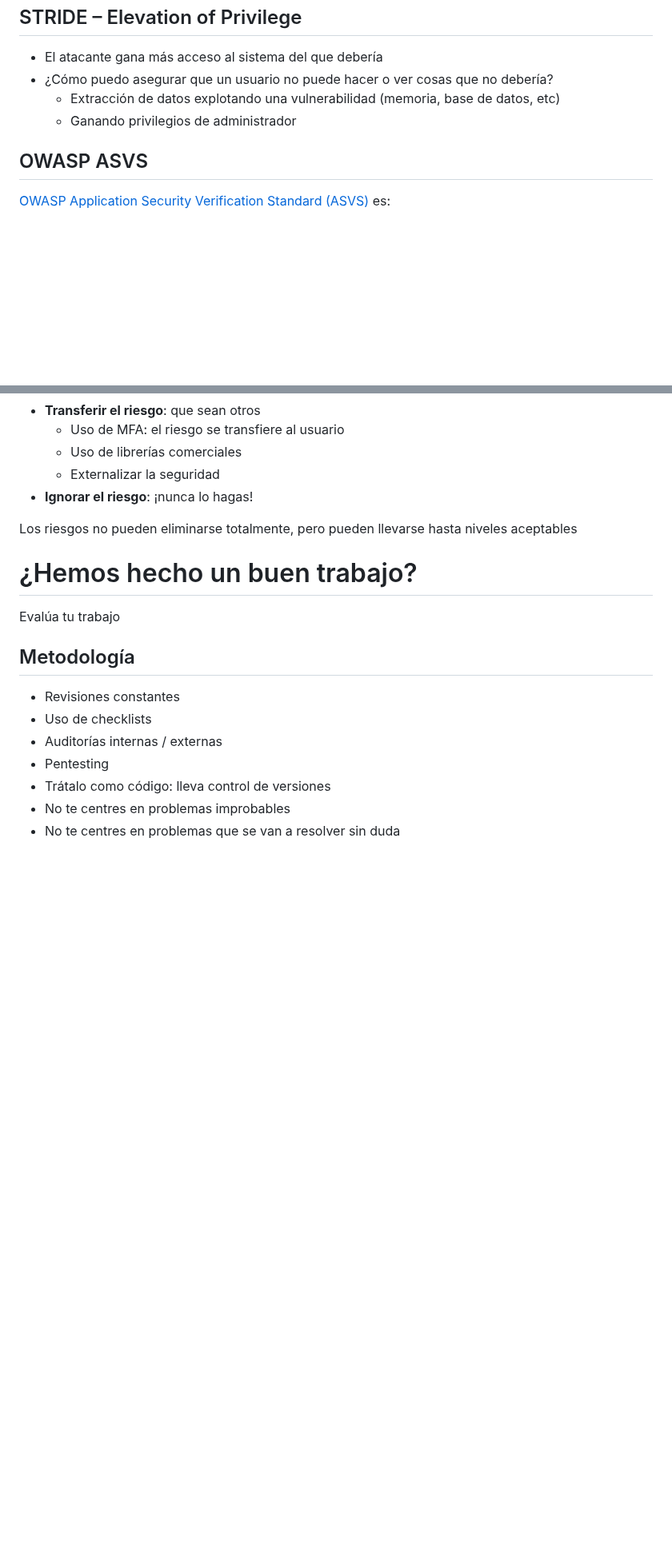
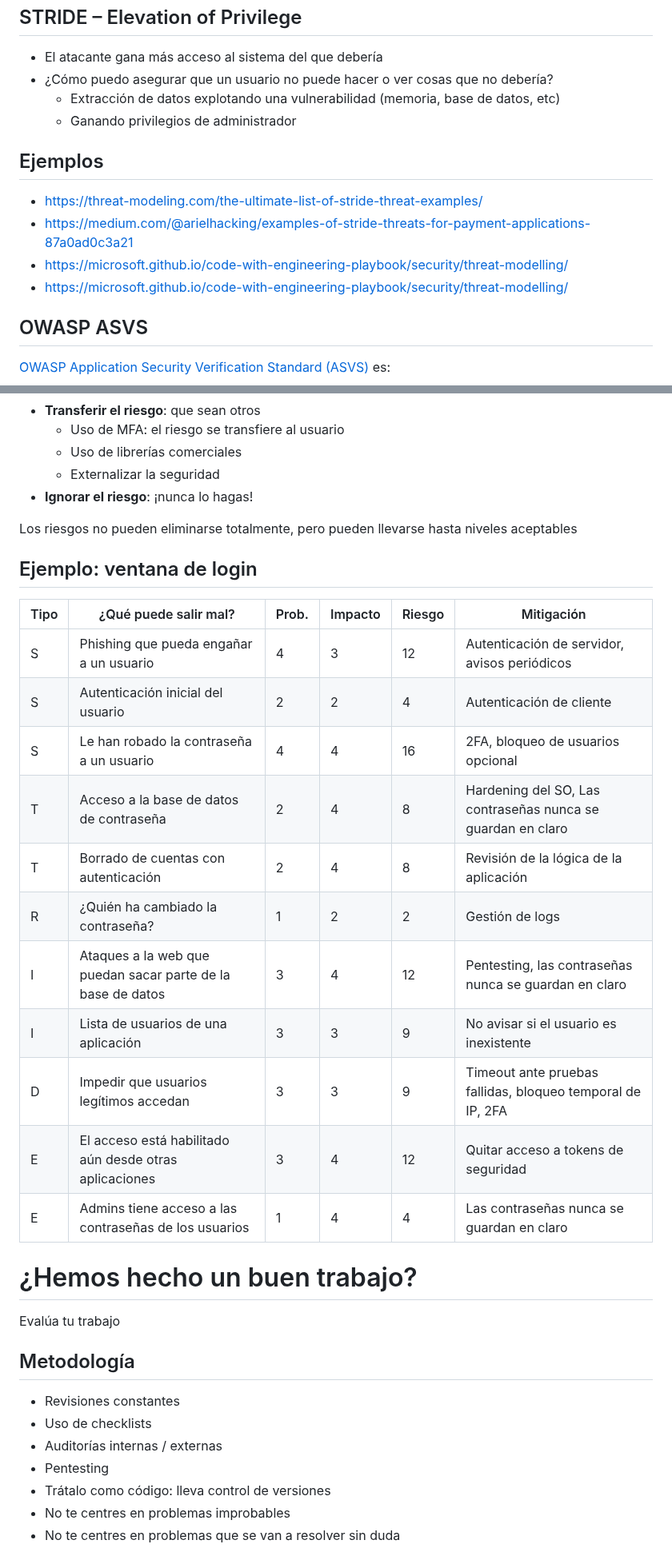
Before and after one commit to Juanvvc/securecoding, a Markdown page: slides/01-threatmodeling.md, 2 parts joined by grey strips. Shown at 80% size. Drawn GitHub-style; blank space fills up the shorter version.

```diff
--- a/slides/01-threatmodeling.md
+++ b/slides/01-threatmodeling.md
@@ -455,6 +461,13 @@ Elevation of Privilege: https://www.microsoft.com/en-gb/download/confirmation.as
 OWASP Cornucopia: https://owasp.org/www-project-cornucopia/
 -->
 
+## Ejemplos
+
+- https://threat-modeling.com/the-ultimate-list-of-stride-threat-examples/
+- https://medium.com/@arielhacking/examples-of-stride-threats-for-payment-applications-87a0ad0c3a21
+- https://microsoft.github.io/code-with-engineering-playbook/security/threat-modelling/
+- https://microsoft.github.io/code-with-engineering-playbook/security/threat-modelling/
+
 ## OWASP ASVS
 
 [OWASP Application Security Verification Standard (ASVS)](https://owasp.org/www-project-application-security-verification-standard/) es:
@@ -737,6 +805,23 @@ Los riesgos no pueden eliminarse totalmente, pero pueden llevarse hasta niveles
 Aviso importante: los ejemplos de esta slide no son recomendaciones, son ejemplos de decisiones que puedes tomar o no para tu aplicación. Fíjate que algunos son contradictorios entre sí
 -->
 
+
+## Ejemplo: ventana de login
+<!-- _class: smallest-font -->
+
+Tipo|¿Qué puede salir mal?|Prob.|Impacto|Riesgo|Mitigación
+--|--|--|--|--|--
+S|Phishing que pueda engañar a un usuario|4|3|12|Autenticación de servidor, avisos periódicos
+S|Autenticación inicial del usuario|2|2|4|Autenticación de cliente
+S|Le han robado la contraseña a un usuario|4|4|16|2FA, bloqueo de usuarios opcional
+T|Acceso a la base de datos de contraseña|2|4|8|Hardening del SO, Las contraseñas nunca se guardan en claro
+T|Borrado de cuentas con autenticación|2|4|8|Revisión de la lógica de la aplicación
+R|¿Quién ha cambiado la contraseña?|1|2|2|Gestión de logs
+I|Ataques a la web que puedan sacar parte de la base de datos|3|4|12|Pentesting, las contraseñas nunca se guardan en claro
+I|Lista de usuarios de una aplicación|3|3|9|No avisar si el usuario es inexistente
+D|Impedir que usuarios legítimos accedan|3|3|9|Timeout ante pruebas fallidas, bloqueo temporal de IP, 2FA
+E|El acceso está habilitado aún desde otras aplicaciones|3|4|12|Quitar acceso a tokens de seguridad
+E|Admins tiene acceso a las contraseñas de los usuarios|1|4|4|Las contraseñas nunca se guardan en claro
 
 # ¿Hemos hecho un buen trabajo?
 <!-- _class: lead -->
```
Also changed, not shown: other parts of slides/01-threatmodeling.md (+93 -32 lines).
